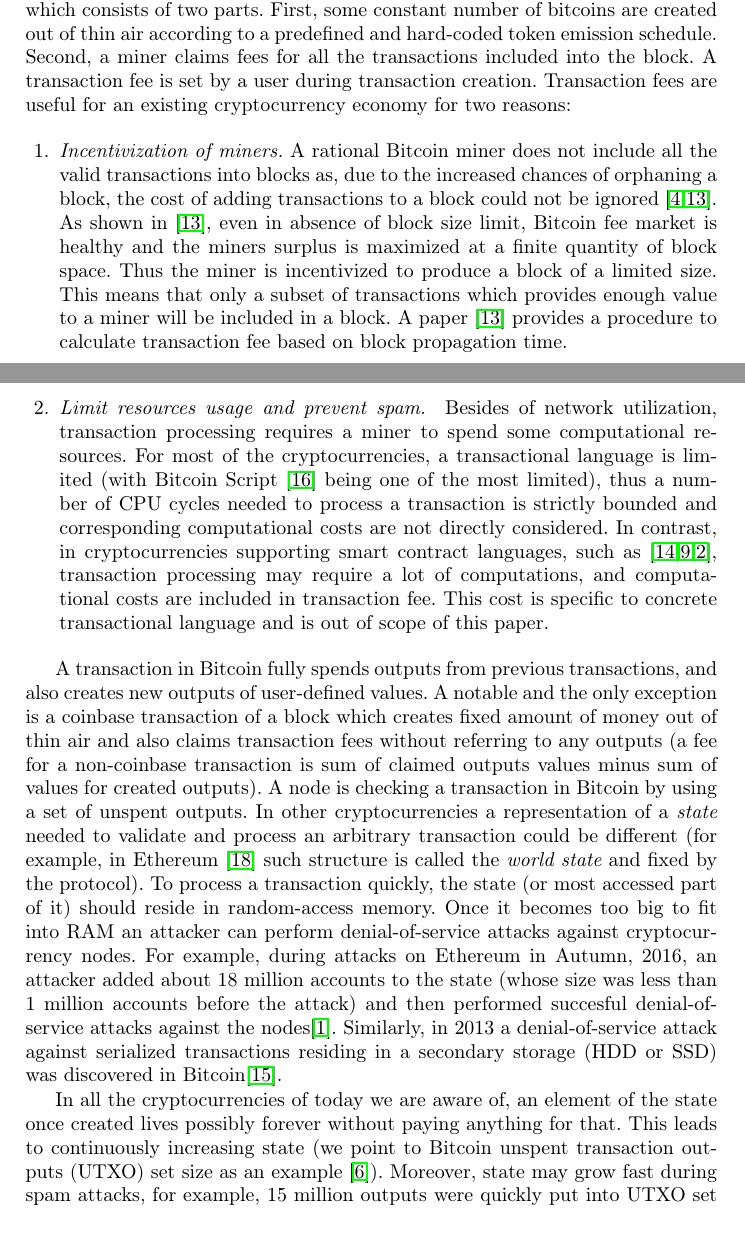
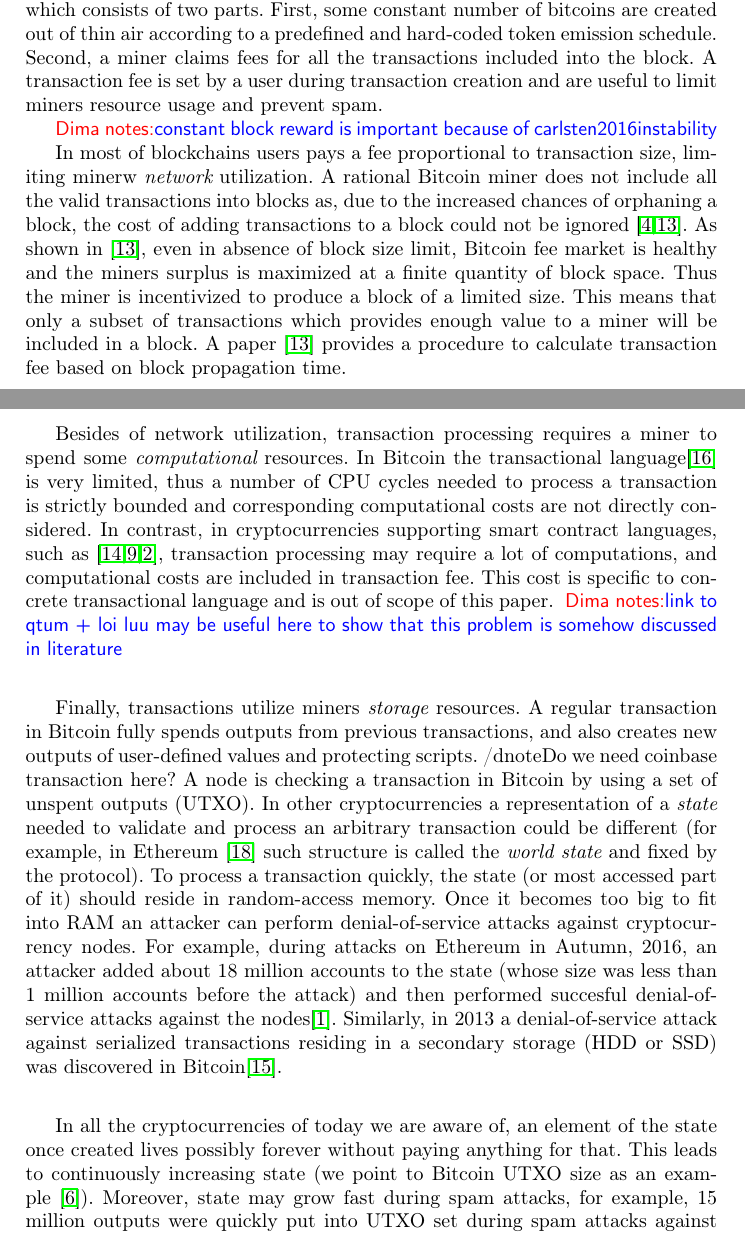
Before and after one commit to ergoplatform/spacefees, a LaTeX paper (fc18/sse.tex): two parts of pages 1 and 2 of 13, joined at a grey line, cut so that both start at the same text. Compiled offline with pdfLaTeX.

Commit message:
Introduction

```diff
--- a/fc18/sse.tex
+++ b/fc18/sse.tex
@@ -99,11 +99,13 @@ done a miner is claiming a reward which consists of two parts. First, some
 constant number of bitcoins are created out of thin air according to a
 predefined and hard-coded token emission schedule. Second, a miner claims fees
 for all the transactions included into the block. A transaction fee is set by a
-user during transaction creation. Transaction fees are useful for an existing
-cryptocurrency economy for two reasons:
+user during transaction creation and are useful to limit miners
+resource usage and prevent spam.
 
-\begin{enumerate}
-  \item{\em Incentivization of miners.} A rational Bitcoin miner does not
+\dnote{constant block reward is important because of carlsten2016instability}
+
+In most of blockchains users pays a fee proportional to transaction size,
+limiting minerw {\em network} utilization. A rational Bitcoin miner does not
 include all the valid transactions into blocks as, due to the increased
 chances of orphaning a block, the cost of adding transactions to a block
 could not be ignored~\cite{andersen2013,rizun2015transaction}. As shown
@@ -115,26 +117,29 @@ cryptocurrency economy for two reasons:
 paper~\cite{rizun2015transaction} provides a procedure to calculate
 transaction fee based on block propagation time.
 
-  \item{\em Limit resources usage and prevent spam. } Besides of network
-      utilization, transaction processing requires a miner to spend some
-      computational resources. For most of the cryptocurrencies, a transactional
-      language is limited~(with Bitcoin Script~\cite{script} being one of the
-      most limited), thus a number of CPU cycles needed to process a transaction
+Besides of network utilization, transaction processing requires a miner
+to spend some {\em computational} resources.
+In Bitcoin the transactional language\cite{script} is very limited, thus
+a number of CPU cycles needed to process a transaction
 is strictly bounded and corresponding computational costs are not directly
 considered. In contrast, in cryptocurrencies supporting smart contract
 languages, such as~\cite{seijas2016scripting,tezosScript,solidity},
 transaction processing may require a lot of computations, and
 computational costs are included in transaction fee. This cost is specific
 to concrete transactional language and is out of scope of this paper.
-\end{enumerate}
+\dnote{link to qtum + loi luu may be useful here to show that this problem is somehow discussed in literature}
 
-A transaction in Bitcoin fully spends outputs from previous transactions, and
-also creates new outputs of user-defined values. A notable and the only
-exception is a coinbase transaction of a block which creates fixed amount of
-money out of thin air and also claims transaction fees without referring to any
-outputs~(a fee for a non-coinbase transaction is sum of claimed outputs values
-minus sum of values for created outputs). A node is checking a transaction in
-Bitcoin by using a set of unspent outputs. In other cryptocurrencies a
+Finally, transactions utilize miners {\em storage} resources.
+A regular transaction in Bitcoin fully spends outputs from previous transactions, and
+also creates new outputs of user-defined values and protecting scripts.
+/dnote{Do we need coinbase transaction here?}
+%A notable and the only
+%exception is a coinbase transaction of a block which creates fixed amount of
+%money out of thin air and also claims transaction fees without referring to any
+%outputs~(a fee for a non-coinbase transaction is sum of claimed outputs values
+%minus sum of values for created outputs).
+A node is checking a transaction in
+Bitcoin by using a set of unspent outputs~(UTXO). In other cryptocurrencies a
 representation of a {\em state} needed to validate and process an arbitrary
 transaction could be different~(for example, in Ethereum~\cite{ethyp} such
 structure is called the {\em world state} and fixed by the protocol). To process
@@ -150,13 +155,13 @@ discovered in Bitcoin\cite{vasek2014empirical}.
 
 In all the cryptocurrencies of today we are aware of, an element of the state once created
 lives possibly forever without paying anything for that. This leads to continuously increasing state~(we point
-to Bitcoin unspent transaction outputs~(UTXO) set size as an
+to Bitcoin UTXO size as an
 example~\cite{utxoChart}). Moreover, state may grow fast during spam attacks, for
 example, 15 million outputs were quickly put into UTXO set during spam attacks
 against Bitcoin in July 2015~\cite{bitcoin2015flood}, and most of these outputs
 are not spent yet. The paper~\cite{reyzin2016improving} is proposing a technical
 solution for non-mining nodes where only miners hold the full state~(assuming
-that they can invest money in  random-access memory of sufficiently big
+that they can invest money in random-access memory of sufficiently big
 capacity), while other nodes are checking proofs of state transformations
 generated by miners, and size of a proof (in average and also in a worst case)
 is about $log(|s|)$ in regards with a state size $|s|$. Nevertheless, big state
```
Also changed, not shown: fc18/sse.tex (9 more changed lines). Lines whose indentation alone changed are shown as unchanged.
